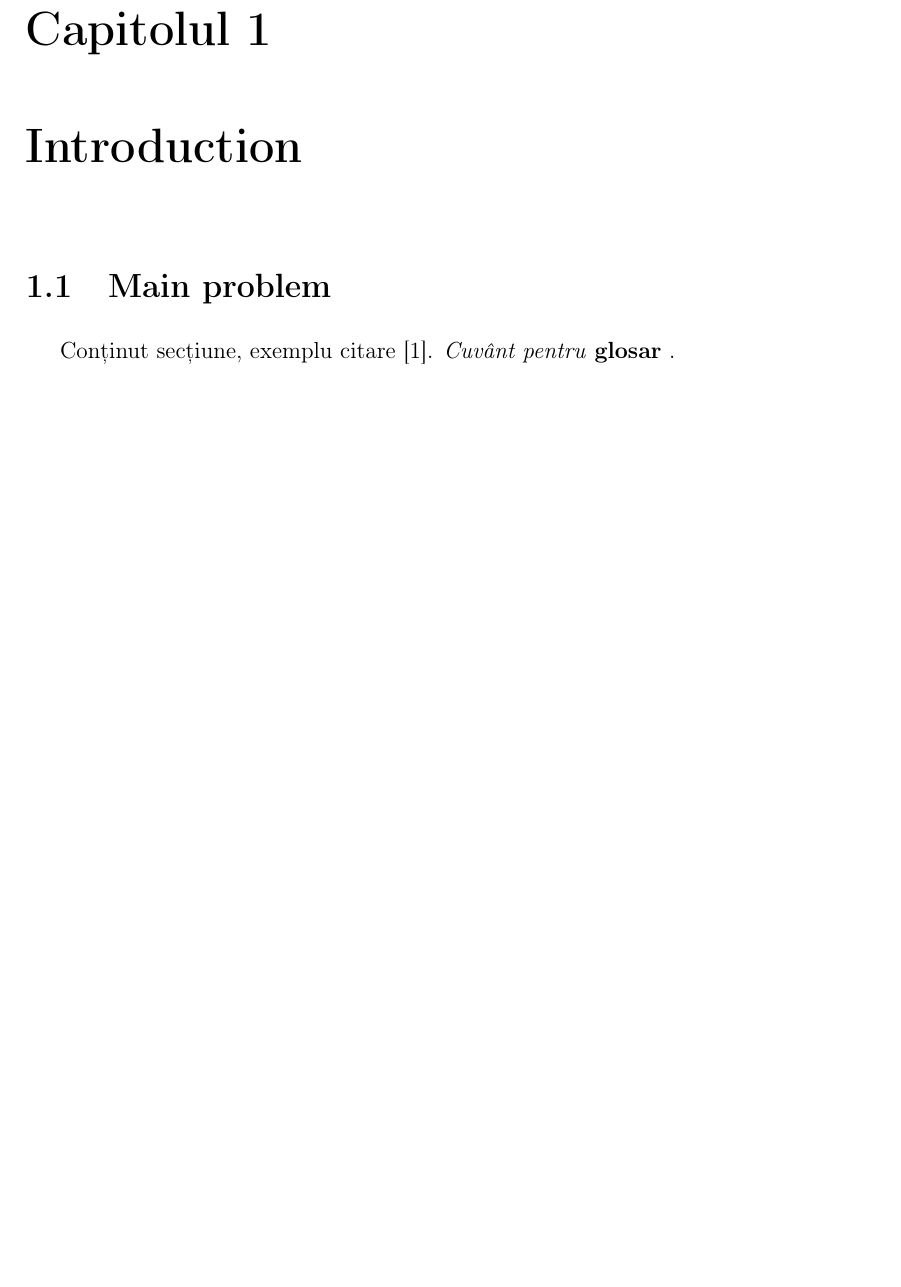
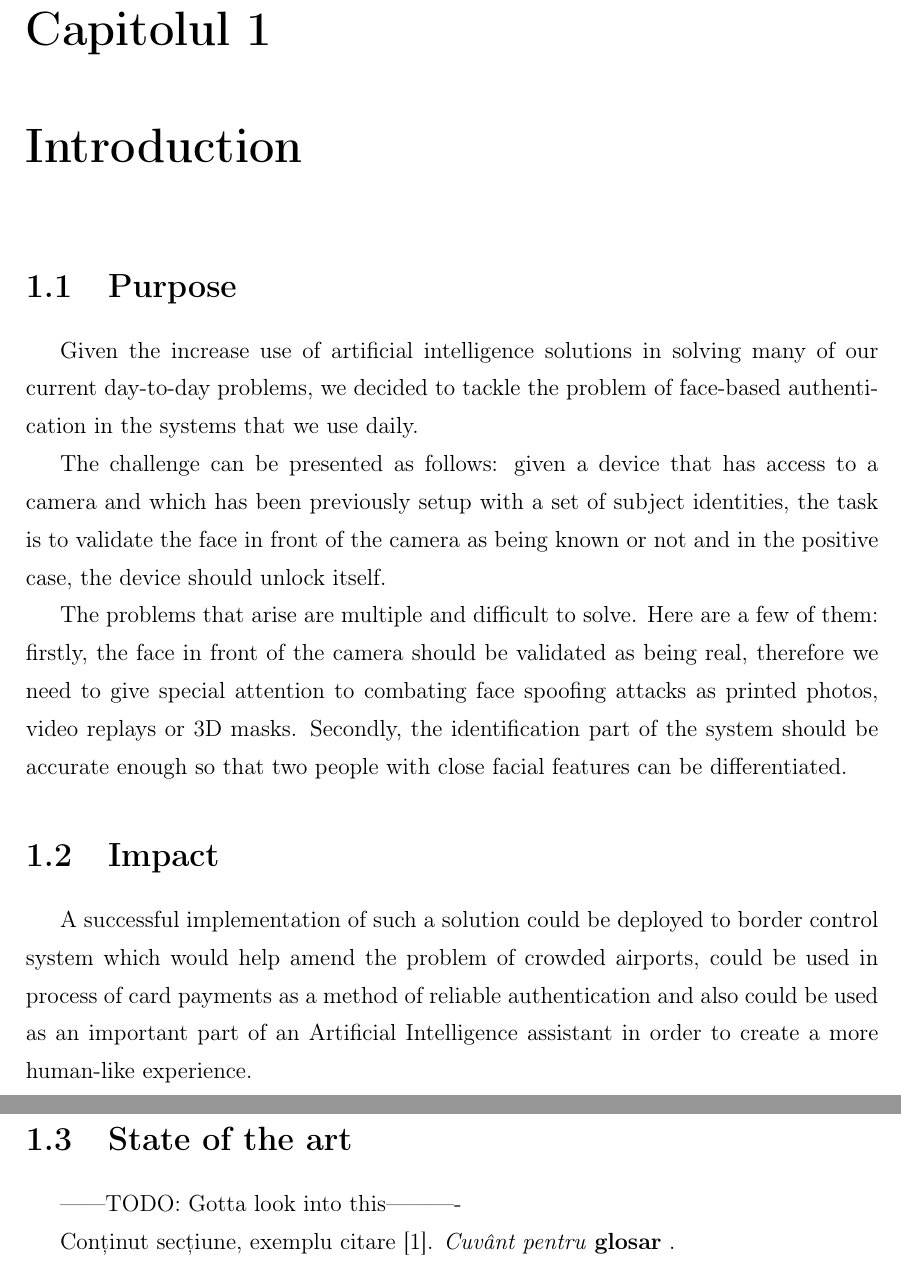
Before and after one commit to m-doru/Facial-based-authentication-system, a LaTeX thesis (latex-romanian-thesis/main.tex, which reads latex-romanian-thesis/sections/introduction.tex): part of page 5 of 9 before the commit and two parts of pages 5 and 6 of 10 after it, the two joined at a grey line, cut so that both start at the same text, the shorter picture padded with empty space. Compiled offline with pdfLaTeX.

Commit message:
Worked on introduction

```diff
--- a/latex-romanian-thesis/sections/introduction.tex
+++ b/latex-romanian-thesis/sections/introduction.tex
@@ -1,6 +1,18 @@
 \chapter{Introduction}
 
-\section{Main problem}
+\section{Purpose}
+
+Given the increase use of artificial intelligence solutions in solving many of our current day-to-day problems, we decided to tackle the problem of face-based authentication in the systems that we use daily.
+
+The challenge can be presented as follows: given a device that has access to a camera and which has been previously setup with a set of subject identities, the task is to validate the face in front of the camera as being known or not and in the positive case, the device should unlock itself.
+
+The problems that arise are multiple and difficult to solve. Here are a few of them: firstly, the face in front of the camera should be validated as being real, therefore we need to give special attention to combating face spoofing attacks as printed photos, video replays or 3D masks. Secondly, the identification part of the system should be accurate enough so that two people with close facial features can be differentiated.
+
+\section{Impact}
+A successful implementation of such a solution could be deployed to border control system which would help amend the problem of crowded airports, could be used in process of card payments as a method of reliable authentication and also could be used as an important part of an Artificial Intelligence assistant in order to create a more human-like experience.
+
+\section{State of the art}
+------TODO: Gotta look into this----------
 
 Conținut secțiune, exemplu citare \cite{hoare_csp}.
 \textit{Cuvânt pentru} \textbf{glosar} \index{glosar}.
```
Also changed, not shown: latex-romanian-thesis/main.tex (+15 -0 lines), latex-romanian-thesis/sections/databases.tex (added), latex-romanian-thesis/sections/face_alignment.tex (added), latex-romanian-thesis/sections/face_identification.tex (added), latex-romanian-thesis/sections/face_recognition.tex (added), latex-romanian-thesis/sections/face_validation.tex (added), latex-romanian-thesis/sections/live_unlock_application.tex (added), latex-romanian-thesis/sections/introduction.tex (5 more changed lines).
